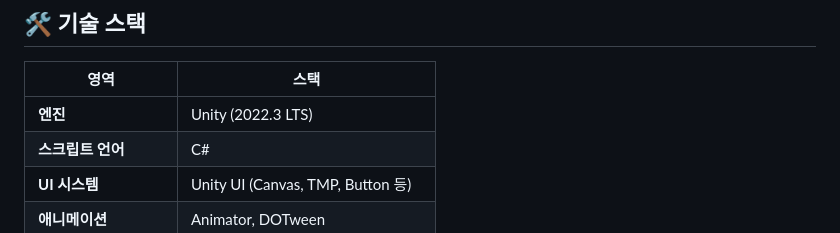
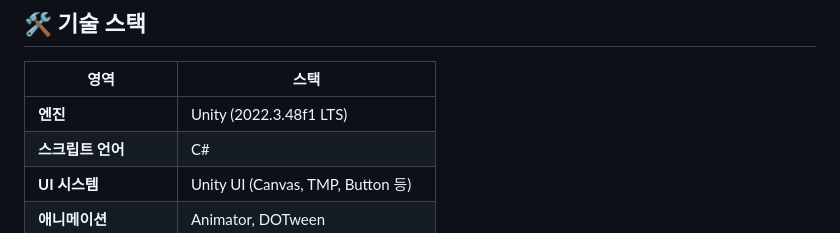
Before and after one commit to Dindb-dong/Powapong, a Markdown page: README.md, the part around the change. GitHub-like rendering.

Commit message:
chage: README.md

```diff
--- a/README.md
+++ b/README.md
@@ -40,7 +40,7 @@
 
 | 영역                     | 스택                                 |
 | ------------------------ | ------------------------------------ |
-| **엔진**                 | Unity (2022.3 LTS)                   |
+| **엔진**                 | Unity (2022.3.48f1 LTS)              |
 | **스크립트 언어**        | C#                                   |
 | **UI 시스템**            | Unity UI (Canvas, TMP, Button 등)    |
 | **애니메이션**           | Animator, DOTween                    |
```
